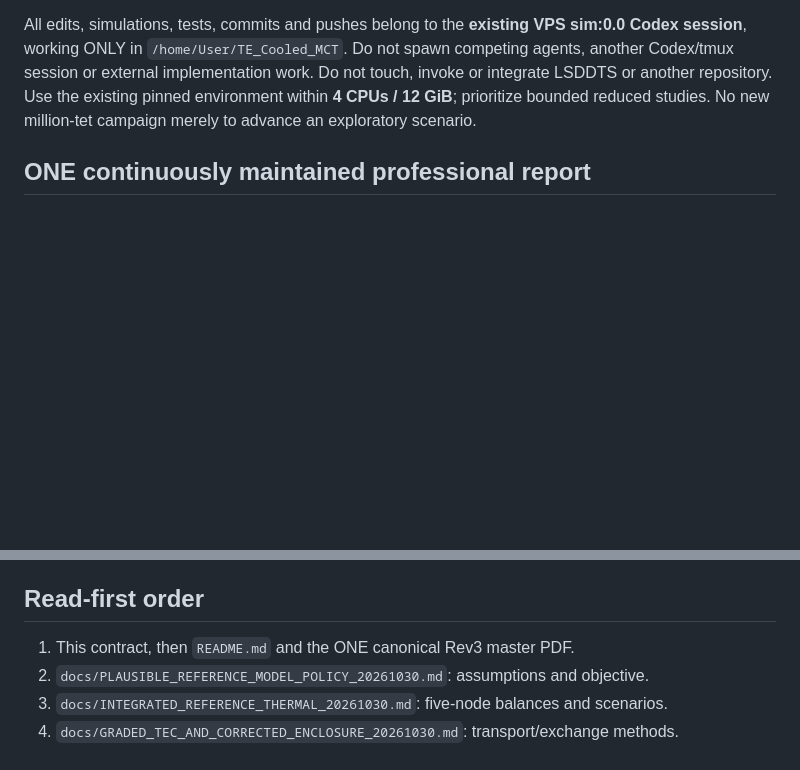
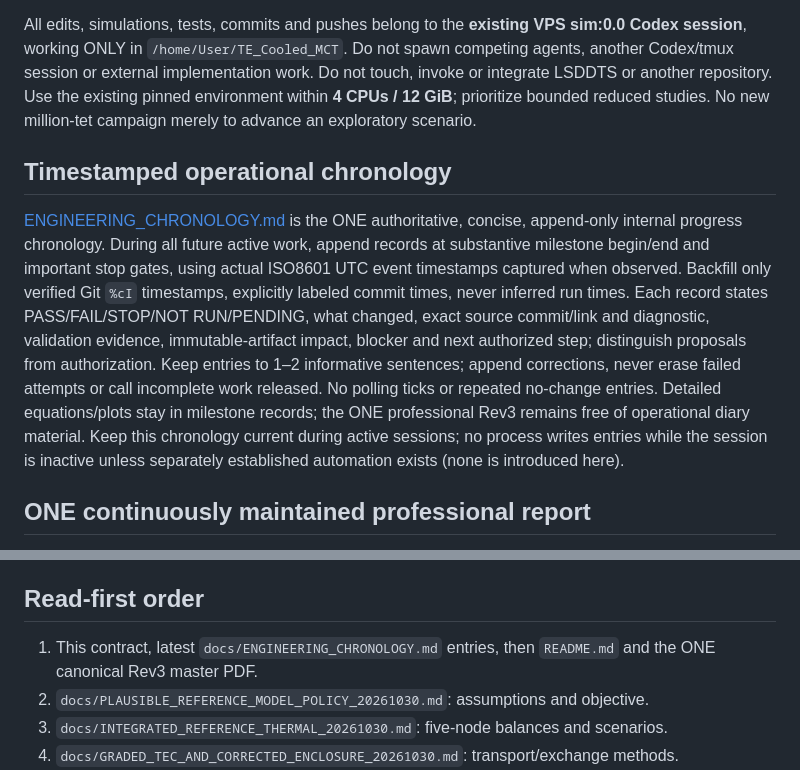
Before and after one commit to Kajin-0/TE_Cooled_MCT, a Markdown page: AGENTS.md, 2 parts joined by grey strips. GitHub-like rendering; blank space fills up the shorter version.

Commit message:
Establish timestamped append-only engineering chronology

```diff
--- a/AGENTS.md
+++ b/AGENTS.md
@@ -40,6 +40,23 @@ competing agents, another Codex/tmux session or external implementation work.
 Do not touch, invoke or integrate LSDDTS or another repository. Use the existing
 pinned environment within **4 CPUs / 12 GiB**; prioritize bounded reduced studies.
 No new million-tet campaign merely to advance an exploratory scenario.
+
+## Timestamped operational chronology
+
+[ENGINEERING_CHRONOLOGY.md](docs/ENGINEERING_CHRONOLOGY.md) is the ONE authoritative,
+concise, append-only internal progress chronology. During all future active work,
+append records at substantive milestone begin/end and important stop gates, using
+actual ISO8601 UTC event timestamps captured when observed. Backfill only verified
+Git `%cI` timestamps, explicitly labeled commit times, never inferred run times.
+Each record states PASS/FAIL/STOP/NOT RUN/PENDING, what changed, exact source
+commit/link and diagnostic, validation evidence, immutable-artifact impact,
+blocker and next authorized step; distinguish proposals from authorization.
+Keep entries to 1–2 informative sentences; append corrections, never erase failed
+attempts or call incomplete work released. No polling ticks or repeated no-change
+entries. Detailed equations/plots stay in milestone records; the ONE professional
+Rev3 remains free of operational diary material. Keep this chronology current
+during active sessions; no process writes entries while the session is inactive
+unless separately established automation exists (none is introduced here).
 
 ## ONE continuously maintained professional report
 
@@ -125,7 +142,8 @@ inspect every page of a rebuilt master before publication.
 
 ## Read-first order
 
-1. This contract, then `README.md` and the ONE canonical Rev3 master PDF.
+1. This contract, latest `docs/ENGINEERING_CHRONOLOGY.md` entries, then `README.md`
+   and the ONE canonical Rev3 master PDF.
 2. `docs/PLAUSIBLE_REFERENCE_MODEL_POLICY_20261030.md`: assumptions and objective.
 3. `docs/INTEGRATED_REFERENCE_THERMAL_20261030.md`: five-node balances and scenarios.
 4. `docs/GRADED_TEC_AND_CORRECTED_ENCLOSURE_20261030.md`: transport/exchange methods.
```
Also changed, not shown: docs/ENGINEERING_CHRONOLOGY.md (added, +44 -0 lines).
